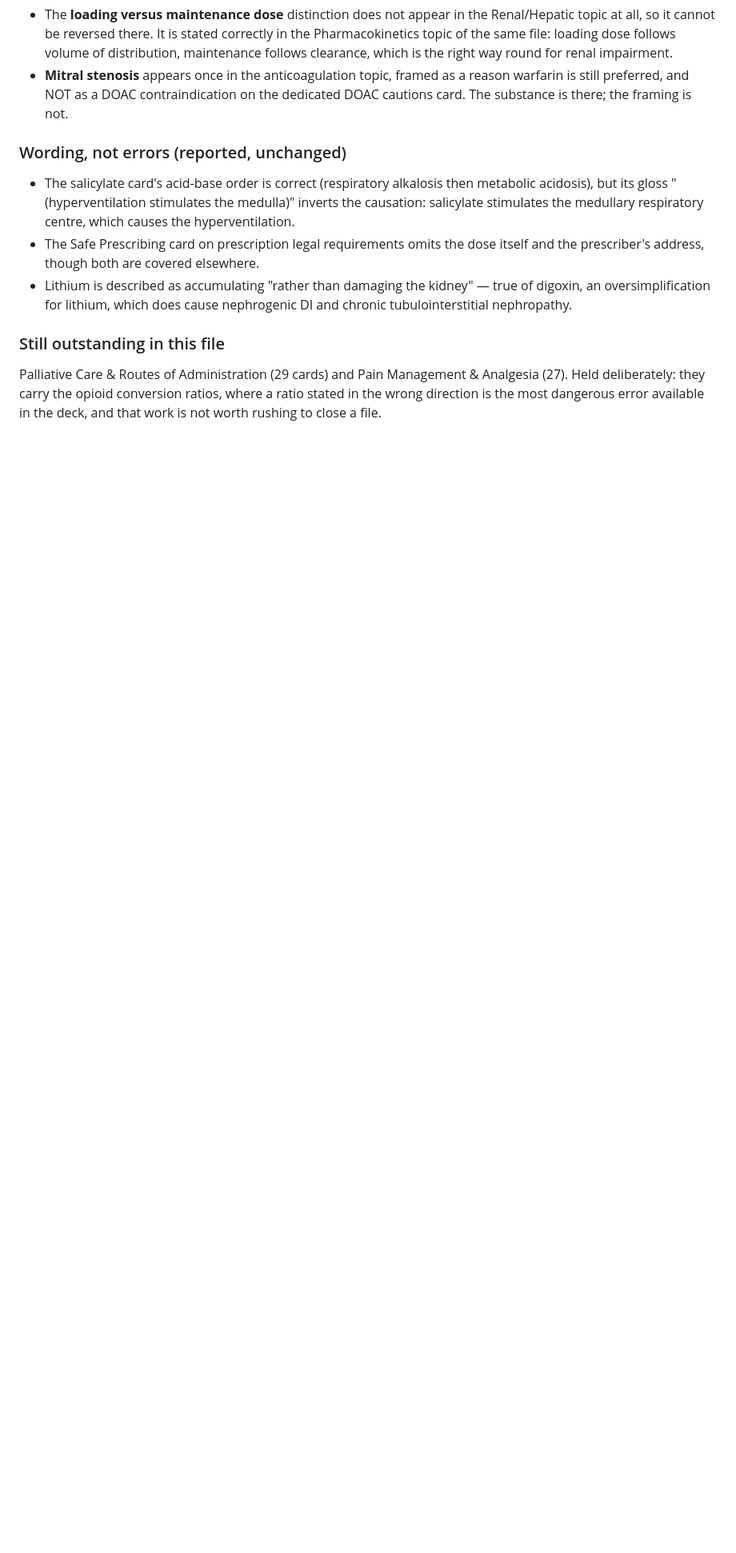
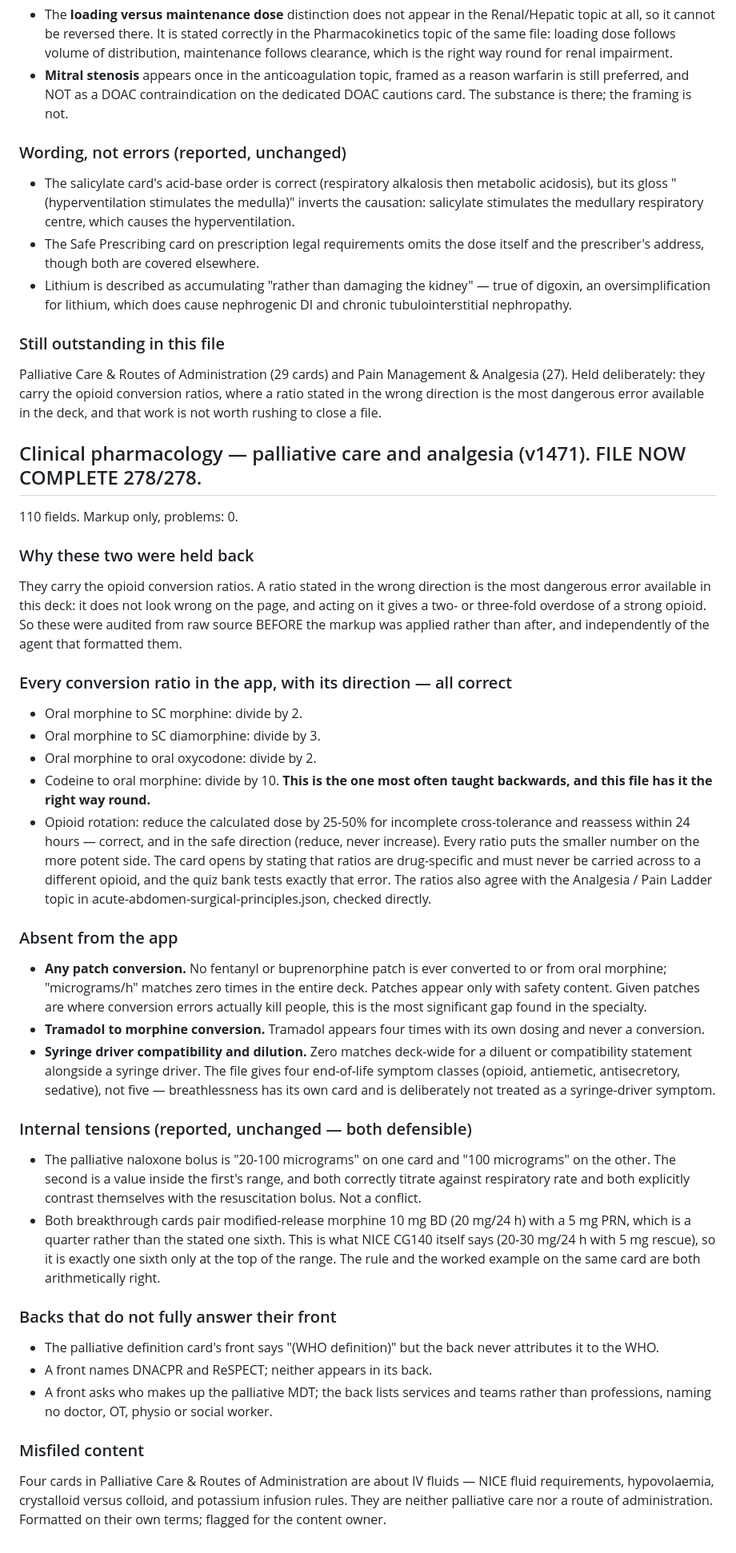
Before and after one commit to pstephenphilip-ship-it/Piri-MBBS, a Markdown page: docs/content-review-findings.md, the part around the change. Shown at 80% size. Rendered like a GitHub page; blank space fills up the shorter version.

Commit message:
Log palliative and analgesia findings; close clinical pharmacology
Co-Authored-By: Claude Opus 5 <noreply@anthropic.com>
Claude-Session: https://claude.ai/code/session_0111Nuq71HWKFodZWbxFTgyv

```diff
--- a/docs/content-review-findings.md
+++ b/docs/content-review-findings.md
@@ -3009,3 +3009,67 @@ Palliative Care & Routes of Administration (29 cards) and Pain Management &
 Analgesia (27). Held deliberately: they carry the opioid conversion ratios,
 where a ratio stated in the wrong direction is the most dangerous error
 available in the deck, and that work is not worth rushing to close a file.
+
+## Clinical pharmacology — palliative care and analgesia (v1471). FILE NOW COMPLETE 278/278.
+
+110 fields. Markup only, problems: 0.
+
+### Why these two were held back
+They carry the opioid conversion ratios. A ratio stated in the wrong direction
+is the most dangerous error available in this deck: it does not look wrong on
+the page, and acting on it gives a two- or three-fold overdose of a strong
+opioid. So these were audited from raw source BEFORE the markup was applied
+rather than after, and independently of the agent that formatted them.
+
+### Every conversion ratio in the app, with its direction — all correct
+- Oral morphine to SC morphine: divide by 2.
+- Oral morphine to SC diamorphine: divide by 3.
+- Oral morphine to oral oxycodone: divide by 2.
+- Codeine to oral morphine: divide by 10. **This is the one most often taught
+  backwards, and this file has it the right way round.**
+- Opioid rotation: reduce the calculated dose by 25-50% for incomplete
+  cross-tolerance and reassess within 24 hours — correct, and in the safe
+  direction (reduce, never increase).
+Every ratio puts the smaller number on the more potent side. The card opens by
+stating that ratios are drug-specific and must never be carried across to a
+different opioid, and the quiz bank tests exactly that error. The ratios also
+agree with the Analgesia / Pain Ladder topic in
+acute-abdomen-surgical-principles.json, checked directly.
+
+### Absent from the app
+- **Any patch conversion.** No fentanyl or buprenorphine patch is ever
+  converted to or from oral morphine; "micrograms/h" matches zero times in the
+  entire deck. Patches appear only with safety content. Given patches are where
+  conversion errors actually kill people, this is the most significant gap
+  found in the specialty.
+- **Tramadol to morphine conversion.** Tramadol appears four times with its own
+  dosing and never a conversion.
+- **Syringe driver compatibility and dilution.** Zero matches deck-wide for a
+  diluent or compatibility statement alongside a syringe driver. The file gives
+  four end-of-life symptom classes (opioid, antiemetic, antisecretory,
+  sedative), not five — breathlessness has its own card and is deliberately not
+  treated as a syringe-driver symptom.
+
+### Internal tensions (reported, unchanged — both defensible)
+- The palliative naloxone bolus is "20-100 micrograms" on one card and
+  "100 micrograms" on the other. The second is a value inside the first's
+  range, and both correctly titrate against respiratory rate and both
+  explicitly contrast themselves with the resuscitation bolus. Not a conflict.
+- Both breakthrough cards pair modified-release morphine 10 mg BD (20 mg/24 h)
+  with a 5 mg PRN, which is a quarter rather than the stated one sixth. This is
+  what NICE CG140 itself says (20-30 mg/24 h with 5 mg rescue), so it is exactly
+  one sixth only at the top of the range. The rule and the worked example on the
+  same card are both arithmetically right.
+
+### Backs that do not fully answer their front
+- The palliative definition card's front says "(WHO definition)" but the back
+  never attributes it to the WHO.
+- A front names DNACPR and ReSPECT; neither appears in its back.
+- A front asks who makes up the palliative MDT; the back lists services and
+  teams rather than professions, naming no doctor, OT, physio or social worker.
+
+### Misfiled content
+Four cards in Palliative Care & Routes of Administration are about IV fluids —
+NICE fluid requirements, hypovolaemia, crystalloid versus colloid, and
+potassium infusion rules. They are neither palliative care nor a route of
+administration. Formatted on their own terms; flagged for the content owner.
```
